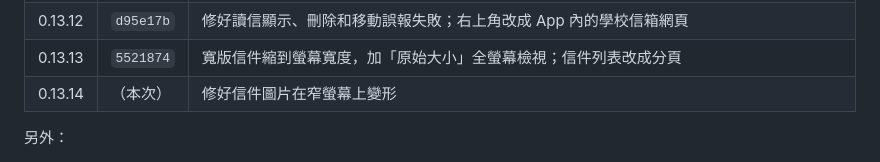
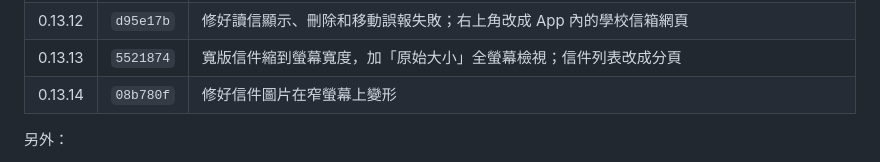
Before and after one commit to windlessme/niu-app-android, a Markdown page: HANDOFF.md, the part around the change. GitHub-like rendering.

Commit message:
Note the 0.13.14 commit in the handoff
Co-Authored-By: Claude Opus 5.5 <noreply@anthropic.com>

```diff
--- a/HANDOFF.md
+++ b/HANDOFF.md
@@ -52,7 +52,7 @@
 | 0.13.11 | `e6f8407` | 校園信箱（全原生，見下節） |
 | 0.13.12 | `d95e17b` | 修好讀信顯示、刪除和移動誤報失敗；右上角改成 App 內的學校信箱網頁 |
 | 0.13.13 | `5521874` | 寬版信件縮到螢幕寬度，加「原始大小」全螢幕檢視；信件列表改成分頁 |
-| 0.13.14 | （本次） | 修好信件圖片在窄螢幕上變形 |
+| 0.13.14 | `08b780f` | 修好信件圖片在窄螢幕上變形 |
 
 另外：
 
```
